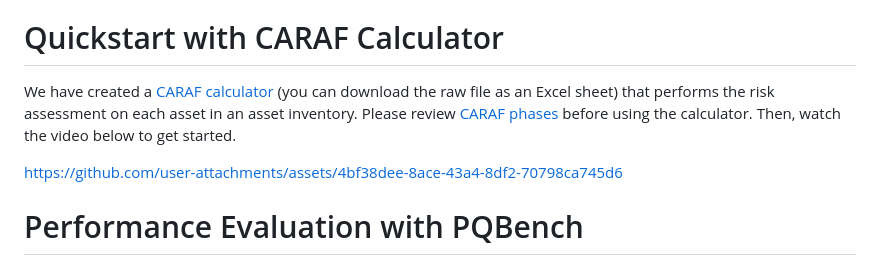
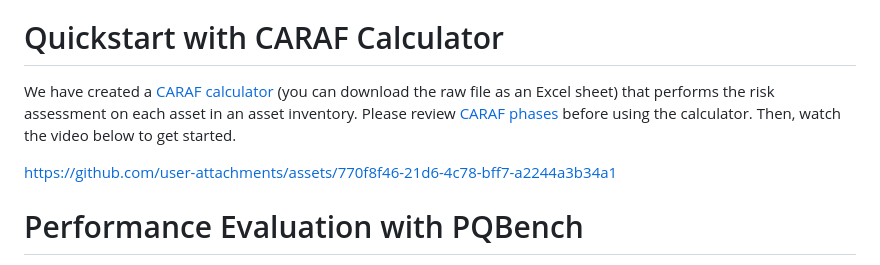
Before and after one commit to Comcast/CARAF, a Markdown page: README.md, the part around one of its changes. Rendered like a GitHub page.

```diff
--- a/README.md
+++ b/README.md
@@ -16,5 +16,5 @@ We have created a [CARAF calculator](Resources/CARAF%20Calculator.xlsm) (you can
 
-https://github.com/user-attachments/assets/4bf38dee-8ace-43a4-8df2-70798ca745d6
+https://github.com/user-attachments/assets/770f8f46-21d6-4c78-bff7-a2244a3b34a1
 
 # Performance Evaluation with PQBench
 CARAF has a performance evaluation tool called PQBench. Please click [here](Tools/PQBench) or check out the directory [Tools/PQBench](Tools/PQBench) to learn more.
```
Also changed, not shown: other parts of README.md (+1 -1 lines).
